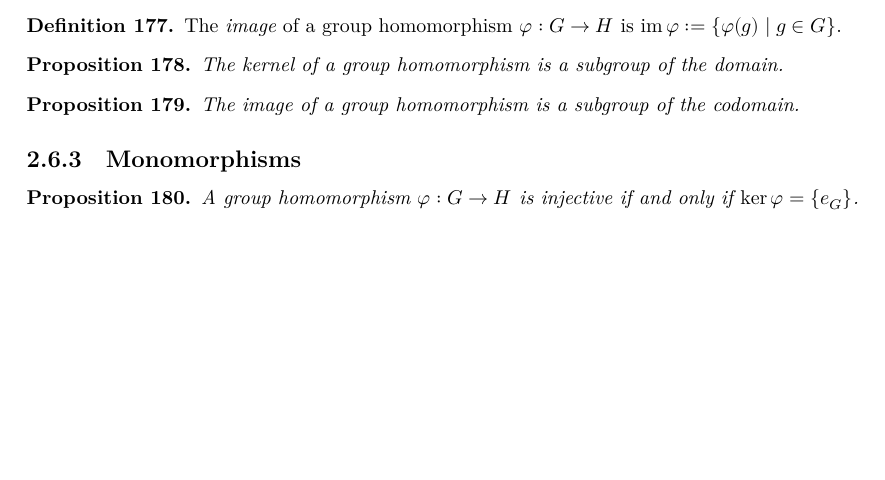
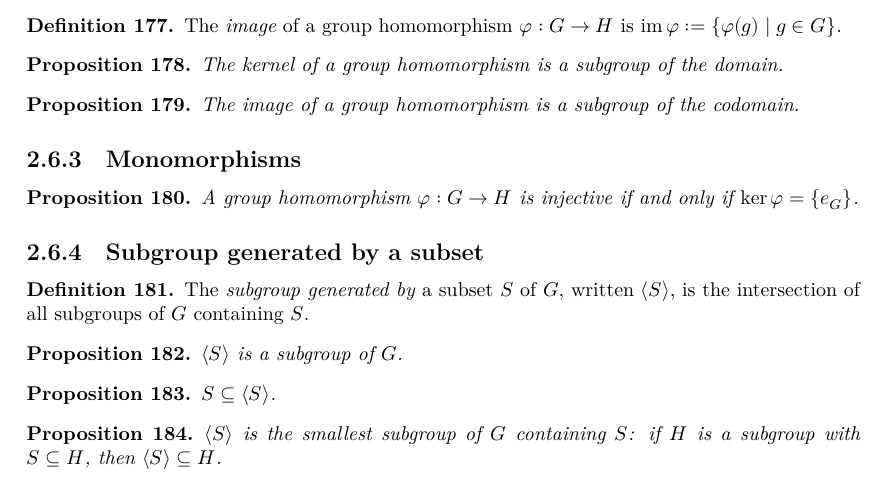
Before and after one commit to kvanvels/Algebra0Lean, a LaTeX document (blueprint/src/print.tex, which reads blueprint/src/chapters/groups.tex): part of page 15 of 22, cut so that both start at the same text, the shorter picture padded with empty space. Compiled offline with XeLaTeX.

Commit message:
Add subgroup generated by a subset (§II.6)
Adds generatedSubgroup (intersection of all subgroups containing S)
and the propositions that it is a subgroup, contains S, and is the
smallest such subgroup, with matching blueprint entries.

```diff
--- a/blueprint/src/chapters/groups.tex
+++ b/blueprint/src/chapters/groups.tex
@@ -789,3 +789,39 @@
   A group homomorphism $\varphi : G \to H$ is injective if and only
   if $\ker\varphi = \{e_G\}$.
 \end{proposition}
+
+\subsection{Subgroup generated by a subset}
+\label{subsec:groups:generated-subgroup}
+
+\begin{definition}
+  \label{def:groups:generated-subgroup}
+  \uses{def:groups:is-subgroup}
+  \lean{Algebra0Lean.Groups.generatedSubgroup}
+  \leanok
+  The \emph{subgroup generated by} a subset $S$ of $G$, written
+  $\langle S \rangle$, is the intersection of all subgroups of $G$
+  containing $S$.
+\end{definition}
+
+\begin{proposition}
+  \label{prop:groups:generated-subgroup-is-subgroup}
+  \uses{def:groups:generated-subgroup}
+  \lean{Algebra0Lean.Groups.isSubgroup_generatedSubgroup}
+  $\langle S \rangle$ is a subgroup of $G$.
+\end{proposition}
+
+\begin{proposition}
+  \label{prop:groups:subset-generated-subgroup}
+  \uses{def:groups:generated-subgroup}
+  \lean{Algebra0Lean.Groups.subset_generatedSubgroup}
+  $S \subseteq \langle S \rangle$.
+\end{proposition}
+
+\begin{proposition}
+  \label{prop:groups:generated-subgroup-minimal}
+  \uses{def:groups:generated-subgroup, def:groups:is-subgroup}
+  \lean{Algebra0Lean.Groups.generatedSubgroup_subset}
+  $\langle S \rangle$ is the smallest subgroup of $G$ containing $S$:
+  if $H$ is a subgroup with $S \subseteq H$, then $\langle S \rangle
+  \subseteq H$.
+\end{proposition}
```
Also changed, not shown: 1 other file.
